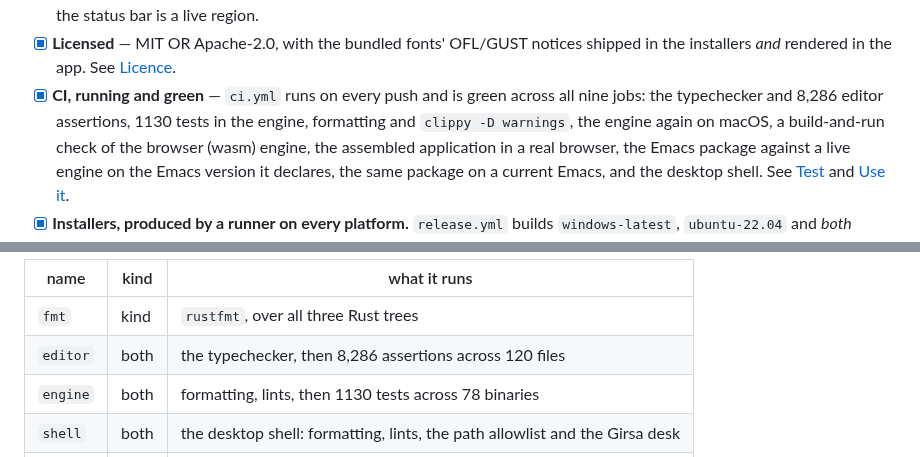
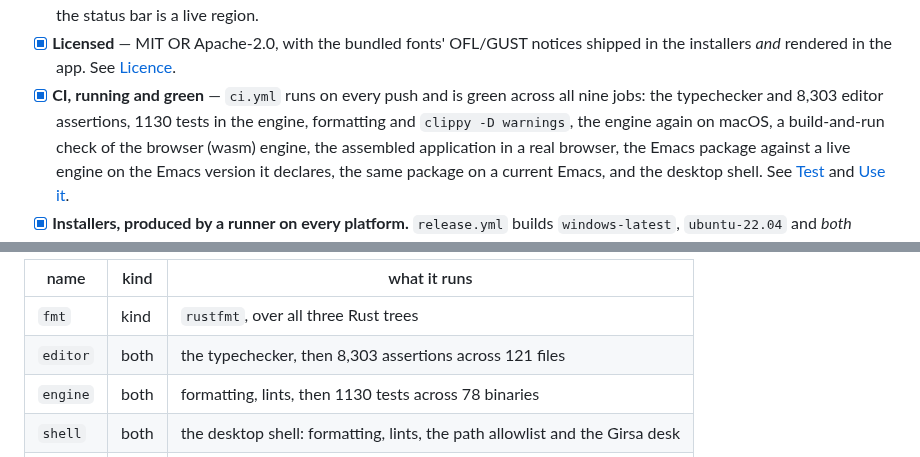
Before and after one commit to SYKhayyat/ksav, a Markdown page: ksav/README.md, 2 parts joined by grey strips. Drawn GitHub-style.

Commit message:
docs: update editor suite counts

```diff
--- a/ksav/README.md
+++ b/ksav/README.md
@@ -724,7 +724,7 @@ One is Emacs inside Ksav; this is Ksav inside Emacs.
 - [x] **Licensed** — MIT OR Apache-2.0, with the bundled fonts' OFL/GUST notices
       shipped in the installers *and* rendered in the app. See [Licence](#licence).
 - [x] **CI, running and green** — `ci.yml` runs on every push and is green across
-       all nine jobs: the typechecker and 8,286 editor assertions, 1130 tests in
+       all nine jobs: the typechecker and 8,303 editor assertions, 1130 tests in
       the engine, formatting and `clippy -D warnings`, the engine again on macOS, a
       build-and-run check of the browser (wasm) engine, the assembled
       application in a real browser, the Emacs package against a live engine on
@@ -803,7 +803,7 @@ which is what CI splits jobs on, or the **tree** the check is about:
 | name | kind | what it runs |
 |---|---|---|
 | `fmt` | kind | `rustfmt`, over all three Rust trees |
-| `editor` | both | the typechecker, then 8,286 assertions across 120 files |
+| `editor` | both | the typechecker, then 8,303 assertions across 121 files |
 | `engine` | both | formatting, lints, then 1130 tests across 78 binaries |
 | `shell` | both | the desktop shell: formatting, lints, the path allowlist and the Girsa desk |
 | `wasm` | tree | formatting; the browser engine is built and run in CI, not here |
```
